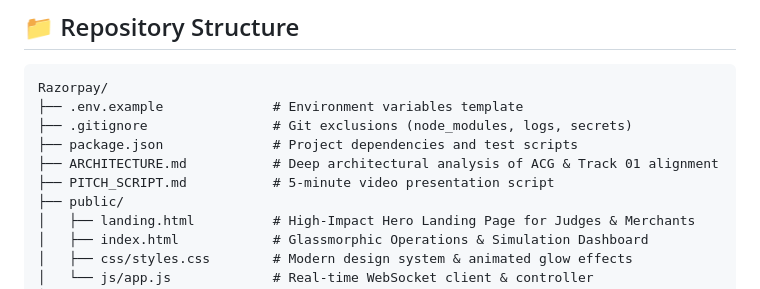
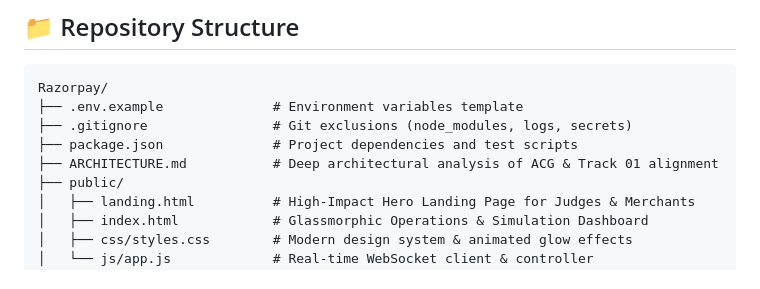
Before and after one commit to faraaz-748-019/Razorpay, a Markdown page: README.md, the part around the change. Rendered like a GitHub page.

Commit message:
chore: remove pitch script file from repository

```diff
--- a/README.md
+++ b/README.md
@@ -139,7 +139,6 @@ Razorpay/
 ├── .gitignore                # Git exclusions (node_modules, logs, secrets)
 ├── package.json              # Project dependencies and test scripts
 ├── ARCHITECTURE.md           # Deep architectural analysis of ACG & Track 01 alignment
-├── PITCH_SCRIPT.md           # 5-minute video presentation script
 ├── public/
 │   ├── landing.html          # High-Impact Hero Landing Page for Judges & Merchants
 │   ├── index.html            # Glassmorphic Operations & Simulation Dashboard
```
Also changed, not shown: PITCH_SCRIPT.md (deleted, +0 -61 lines).
